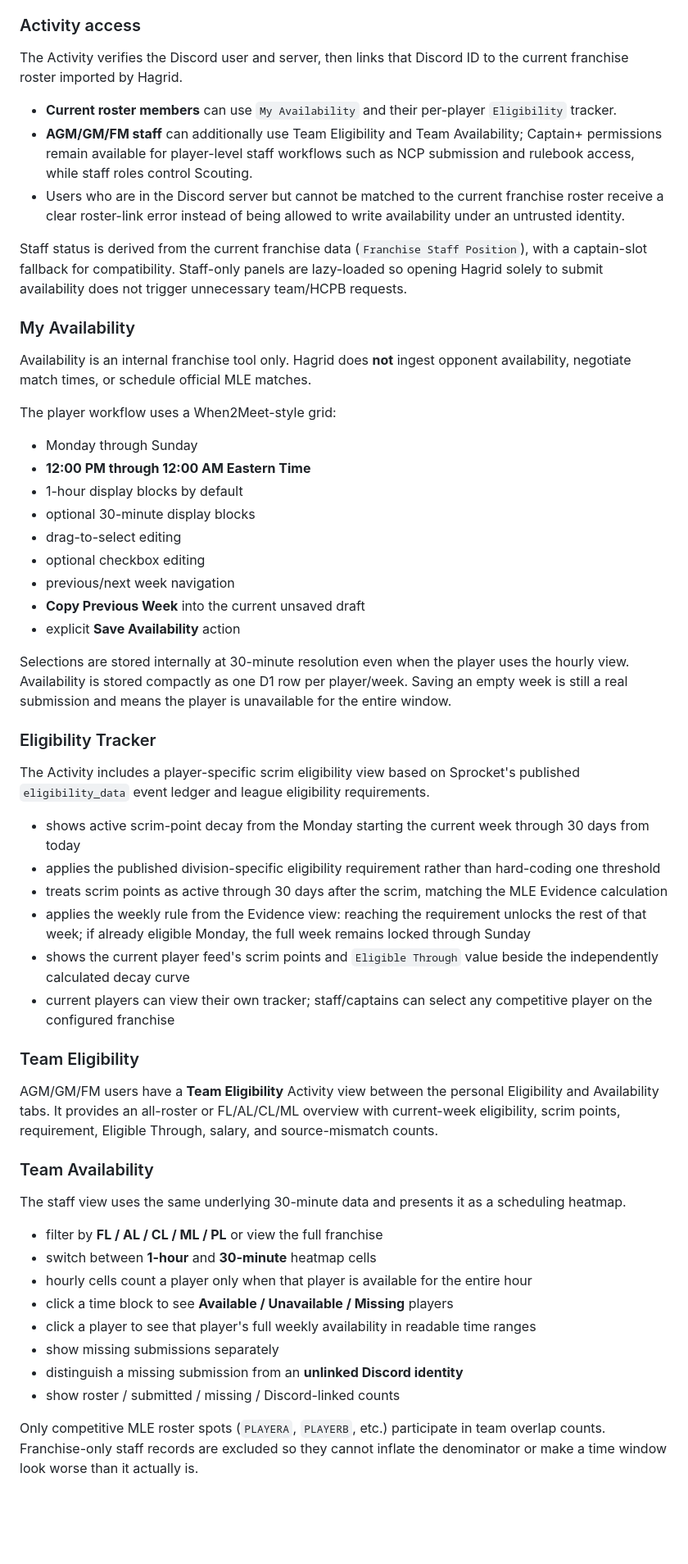
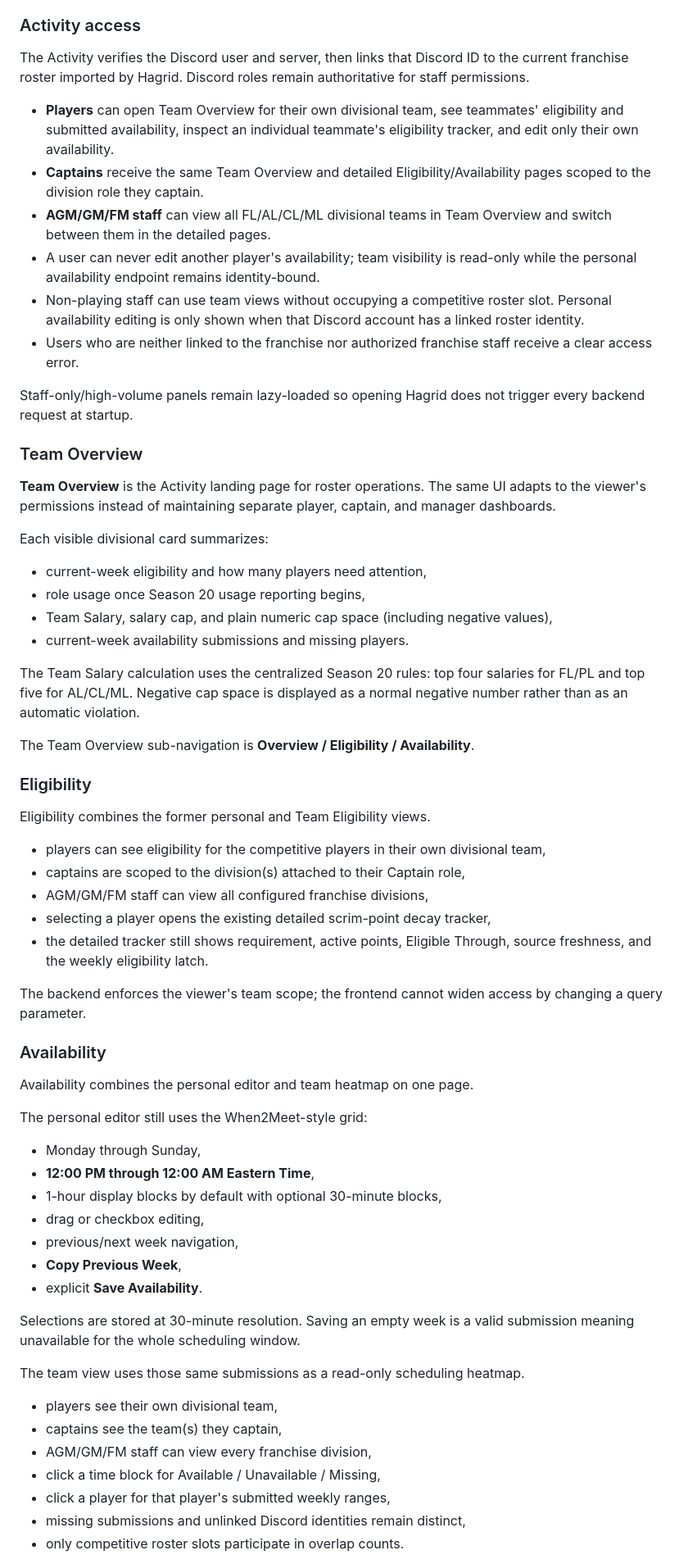
Before and after one commit to CornerJockeys/Hagrid, a Markdown page: README.md, the part around one of its changes. Shown at 82% size. Drawn GitHub-style; blank space fills up the shorter version.

Commit message:
Document Team Overview and live rulebook workflow

```diff
--- a/README.md
+++ b/README.md
@@ -143,58 +143,67 @@ The Activity is the richer UI layer for features that do not fit cleanly into Di
 
 ### Activity access
 
-The Activity verifies the Discord user and server, then links that Discord ID to the current franchise roster imported by Hagrid.
+The Activity verifies the Discord user and server, then links that Discord ID to the current franchise roster imported by Hagrid. Discord roles remain authoritative for staff permissions.
 
-- **Current roster members** can use `My Availability` and their per-player `Eligibility` tracker.
-- **AGM/GM/FM staff** can additionally use Team Eligibility and Team Availability; Captain+ permissions remain available for player-level staff workflows such as NCP submission and rulebook access, while staff roles control Scouting.
-- Users who are in the Discord server but cannot be matched to the current franchise roster receive a clear roster-link error instead of being allowed to write availability under an untrusted identity.
+- **Players** can open Team Overview for their own divisional team, see teammates' eligibility and submitted availability, inspect an individual teammate's eligibility tracker, and edit only their own availability.
+- **Captains** receive the same Team Overview and detailed Eligibility/Availability pages scoped to the division role they captain.
+- **AGM/GM/FM staff** can view all FL/AL/CL/ML divisional teams in Team Overview and switch between them in the detailed pages.
+- A user can never edit another player's availability; team visibility is read-only while the personal availability endpoint remains identity-bound.
+- Non-playing staff can use team views without occupying a competitive roster slot. Personal availability editing is only shown when that Discord account has a linked roster identity.
+- Users who are neither linked to the franchise nor authorized franchise staff receive a clear access error.
 
-Staff status is derived from the current franchise data (`Franchise Staff Position`), with a captain-slot fallback for compatibility. Staff-only panels are lazy-loaded so opening Hagrid solely to submit availability does not trigger unnecessary team/HCPB requests.
+Staff-only/high-volume panels remain lazy-loaded so opening Hagrid does not trigger every backend request at startup.
 
-### My Availability
+### Team Overview
 
-Availability is an internal franchise tool only. Hagrid does **not** ingest opponent availability, negotiate match times, or schedule official MLE matches.
+**Team Overview** is the Activity landing page for roster operations. The same UI adapts to the viewer's permissions instead of maintaining separate player, captain, and manager dashboards.
 
-The player workflow uses a When2Meet-style grid:
+Each visible divisional card summarizes:
 
-- Monday through Sunday
-- **12:00 PM through 12:00 AM Eastern Time**
-- 1-hour display blocks by default
-- optional 30-minute display blocks
-- drag-to-select editing
-- optional checkbox editing
-- previous/next week navigation
-- **Copy Previous Week** into the current unsaved draft
-- explicit **Save Availability** action
+- current-week eligibility and how many players need attention,
+- role usage once Season 20 usage reporting begins,
+- Team Salary, salary cap, and plain numeric cap space (including negative values),
+- current-week availability submissions and missing players.
 
-Selections are stored internally at 30-minute resolution even when the player uses the hourly view. Availability is stored compactly as one D1 row per player/week. Saving an empty week is still a real submission and means the player is unavailable for the entire window.
+The Team Salary calculation uses the centralized Season 20 rules: top four salaries for FL/PL and top five for AL/CL/ML. Negative cap space is displayed as a normal negative number rather than as an automatic violation.
 
-### Eligibility Tracker
+The Team Overview sub-navigation is **Overview / Eligibility / Availability**.
 
-The Activity includes a player-specific scrim eligibility view based on Sprocket's published `eligibility_data` event ledger and league eligibility requirements.
+### Eligibility
 
-- shows active scrim-point decay from the Monday starting the current week through 30 days from today
-- applies the published division-specific eligibility requirement rather than hard-coding one threshold
-- treats scrim points as active through 30 days after the scrim, matching the MLE Evidence calculation
-- applies the weekly rule from the Evidence view: reaching the requirement unlocks the rest of that week; if already eligible Monday, the full week remains locked through Sunday
-- shows the current player feed's scrim points and `Eligible Through` value beside the independently calculated decay curve
-- current players can view their own tracker; staff/captains can select any competitive player on the configured franchise
+Eligibility combines the former personal and Team Eligibility views.
 
-### Team Eligibility
+- players can see eligibility for the competitive players in their own divisional team,
+- captains are scoped to the division(s) attached to their Captain role,
+- AGM/GM/FM staff can view all configured franchise divisions,
+- selecting a player opens the existing detailed scrim-point decay tracker,
+- the detailed tracker still shows requirement, active points, Eligible Through, source freshness, and the weekly eligibility latch.
 
-AGM/GM/FM users have a **Team Eligibility** Activity view between the personal Eligibility and Availability tabs. It provides an all-roster or FL/AL/CL/ML overview with current-week eligibility, scrim points, requirement, Eligible Through, salary, and source-mismatch counts.
+The backend enforces the viewer's team scope; the frontend cannot widen access by changing a query parameter.
 
-### Team Availability
+### Availability
 
-The staff view uses the same underlying 30-minute data and presents it as a scheduling heatmap.
+Availability combines the personal editor and team heatmap on one page.
 
-- filter by **FL / AL / CL / ML / PL** or view the full franchise
-- switch between **1-hour** and **30-minute** heatmap cells
-- hourly cells count a player only when that player is available for the entire hour
-- click a time block to see **Available / Unavailable / Missing** players
-- click a player to see that player's full weekly availability in readable time ranges
-- show missing submissions separately
-- distinguish a missing submission from an **unlinked Discord identity**
-- show roster / submitted / missing / Discord-linked counts
+The personal editor still uses the When2Meet-style grid:
 
-Only competitive MLE roster spots (`PLAYERA`, `PLAYERB`, etc.) participate in team overlap counts. Franchise-only staff records are excluded so they cannot inflate the denominator or make a time window look worse than it actually is.
+- Monday through Sunday,
+- **12:00 PM through 12:00 AM Eastern Time**,
+- 1-hour display blocks by default with optional 30-minute blocks,
+- drag or checkbox editing,
+- previous/next week navigation,
+- **Copy Previous Week**,
+- explicit **Save Availability**.
+
+Selections are stored at 30-minute resolution. Saving an empty week is a valid submission meaning unavailable for the whole scheduling window.
+
+The team view uses those same submissions as a read-only scheduling heatmap.
+
+- players see their own divisional team,
+- captains see the team(s) they captain,
+- AGM/GM/FM staff can view every franchise division,
+- click a time block for Available / Unavailable / Missing,
+- click a player for that player's submitted weekly ranges,
+- missing submissions and unlinked Discord identities remain distinct,
+- only competitive roster slots participate in overlap counts.
+
```
Also changed, not shown: other parts of README.md (+35 -3 lines).
